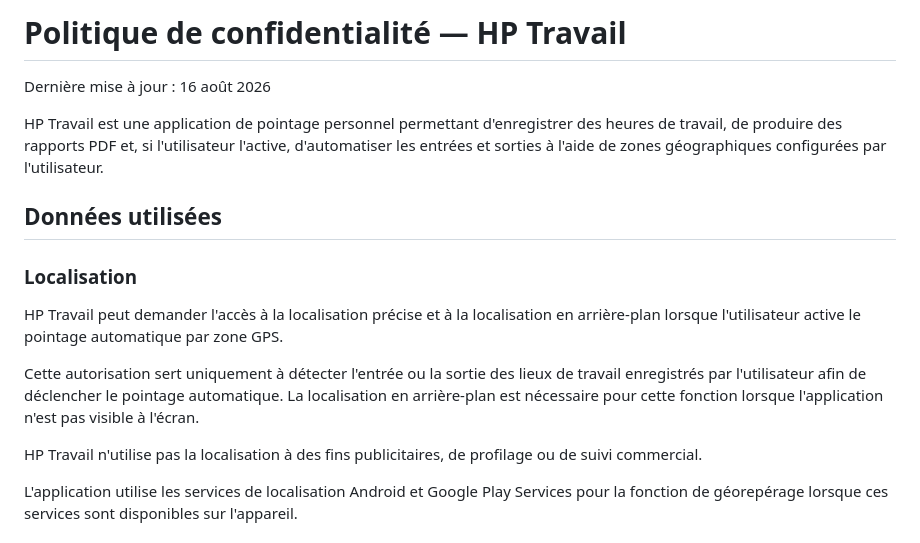
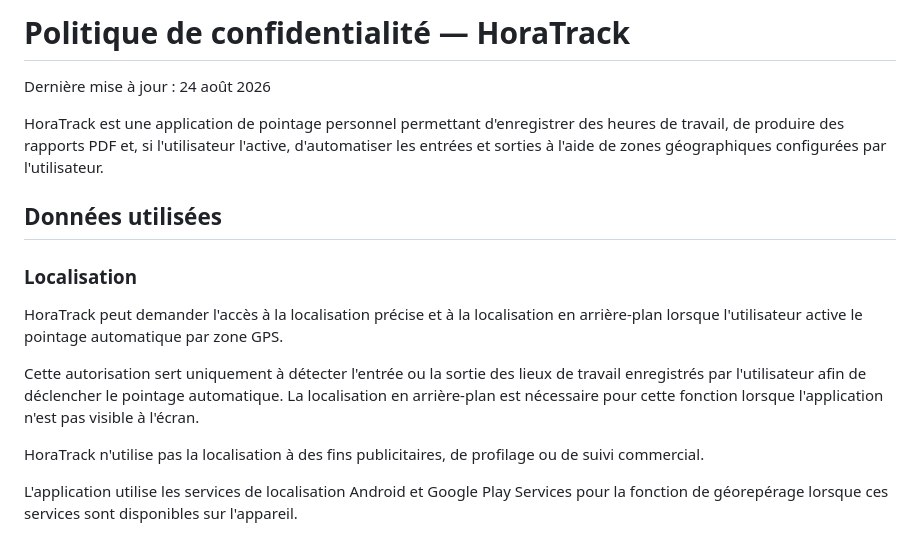
Before and after one commit to amaurygiboudot-arch/Pointage-travail, a Markdown page: PRIVACY_POLICY.md, the part around one of its changes. Rendered like a GitHub page.

```diff
--- a/PRIVACY_POLICY.md
+++ b/PRIVACY_POLICY.md
@@ -1,18 +1,18 @@
-# Politique de confidentialité — HP Travail
+# Politique de confidentialité — HoraTrack
 
-Dernière mise à jour : 16 août 2026
+Dernière mise à jour : 24 août 2026
 
-HP Travail est une application de pointage personnel permettant d'enregistrer des heures de travail, de produire des rapports PDF et, si l'utilisateur l'active, d'automatiser les entrées et sorties à l'aide de zones géographiques configurées par l'utilisateur.
+HoraTrack est une application de pointage personnel permettant d'enregistrer des heures de travail, de produire des rapports PDF et, si l'utilisateur l'active, d'automatiser les entrées et sorties à l'aide de zones géographiques configurées par l'utilisateur.
 
 ## Données utilisées
 
 ### Localisation
 
-HP Travail peut demander l'accès à la localisation précise et à la localisation en arrière-plan lorsque l'utilisateur active le pointage automatique par zone GPS.
+HoraTrack peut demander l'accès à la localisation précise et à la localisation en arrière-plan lorsque l'utilisateur active le pointage automatique par zone GPS.
 
 Cette autorisation sert uniquement à détecter l'entrée ou la sortie des lieux de travail enregistrés par l'utilisateur afin de déclencher le pointage automatique. La localisation en arrière-plan est nécessaire pour cette fonction lorsque l'application n'est pas visible à l'écran.
 
-HP Travail n'utilise pas la localisation à des fins publicitaires, de profilage ou de suivi commercial.
+HoraTrack n'utilise pas la localisation à des fins publicitaires, de profilage ou de suivi commercial.
 
 L'application utilise les services de localisation Android et Google Play Services pour la fonction de géorepérage lorsque ces services sont disponibles sur l'appareil.
 
```
Also changed, not shown: other parts of PRIVACY_POLICY.md (+21 -13 lines).
